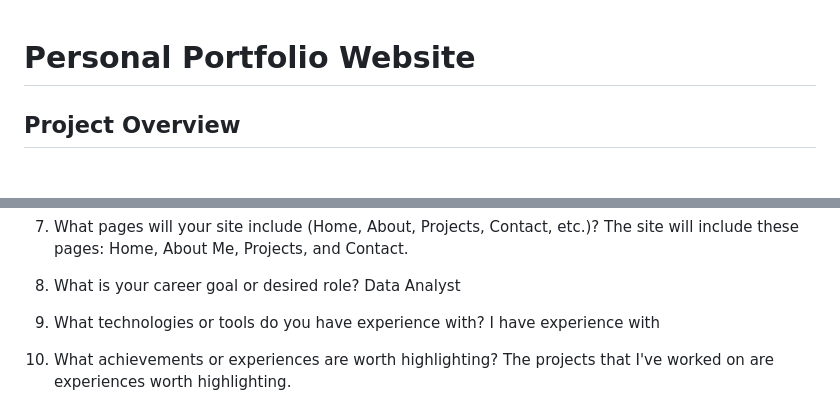
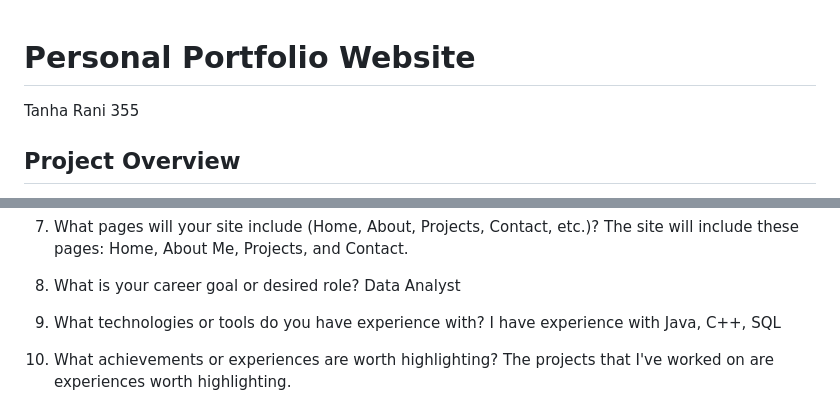
Before and after one commit to trani000/355_project1_personal-portfolio-website, a Markdown page: README.md, 2 parts joined by grey strips. Rendered like a GitHub page.

```diff
--- a/README.md
+++ b/README.md
@@ -1,4 +1,6 @@
 # Personal Portfolio Website
+Tanha Rani
+355
 
 ## Project Overview
 
@@ -150,7 +144,7 @@ The site will include these pages: Home, About Me, Projects, and Contact.
 Data Analyst
 
 9. What technologies or tools do you have experience with?
-I have experience with
+I have experience with Java, C++, SQL
 
 10. What achievements or experiences are worth highlighting?
 The projects that I've worked on are experiences worth highlighting.
```
Also changed, not shown: other parts of README.md (+1 -16 lines).
